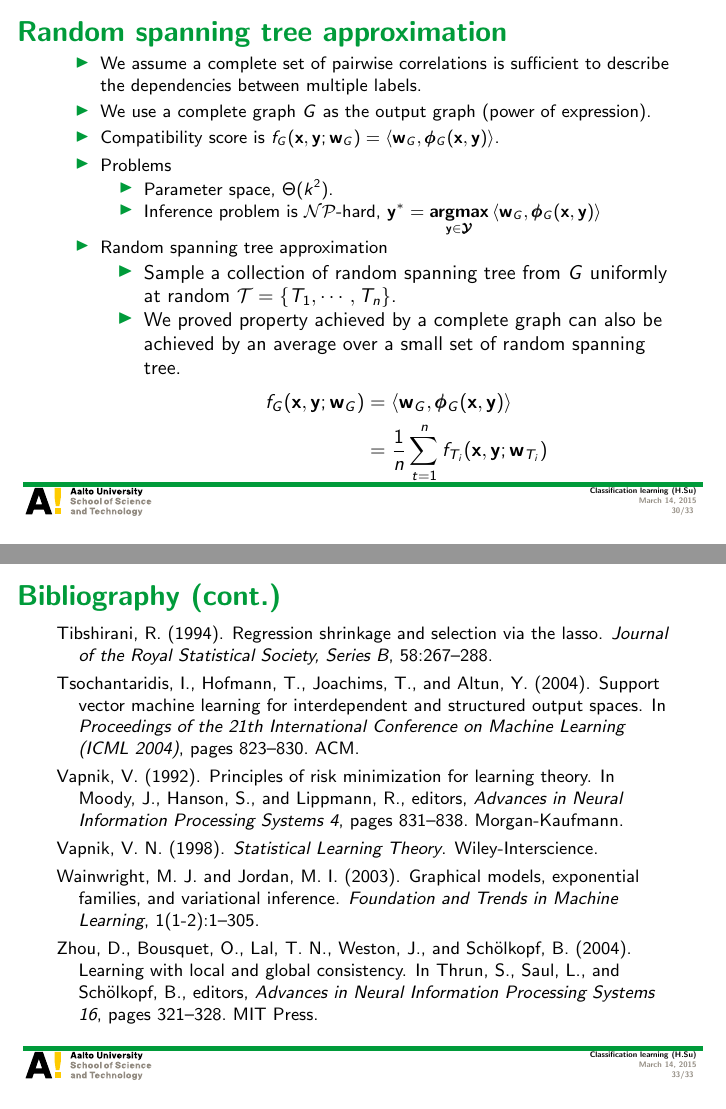
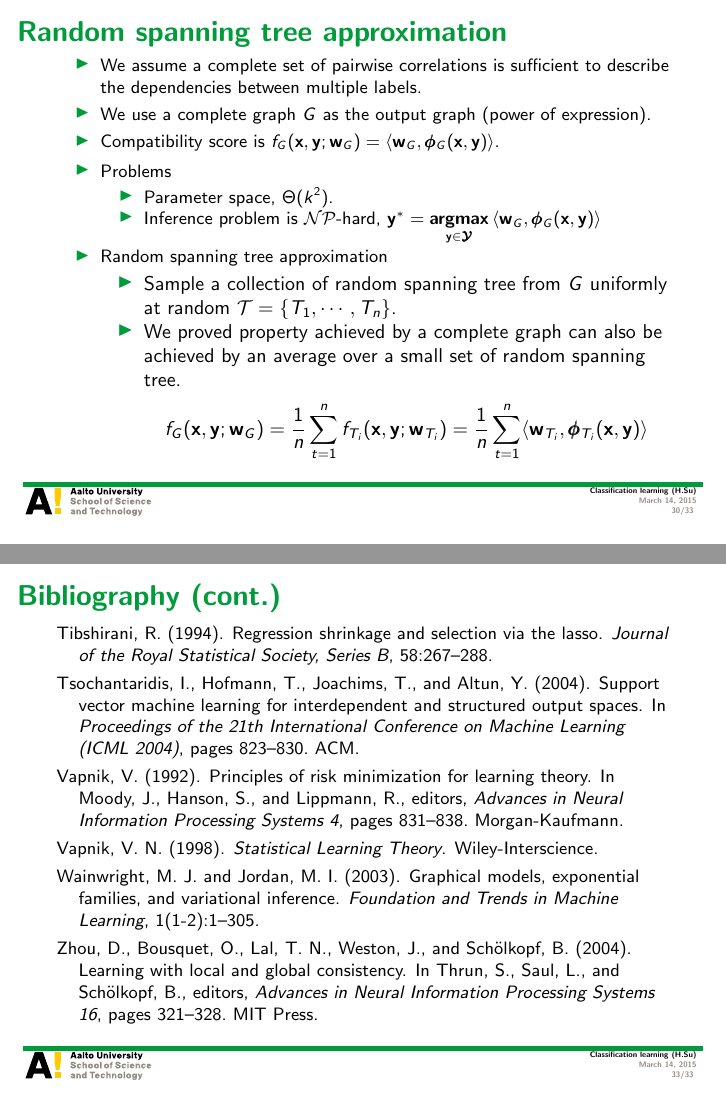
Before and after one commit to hongyusu/Posters_and_Presentations, LaTeX slides (Presentations/T61_6080_special_course_in_bioinformatics2/example.tex): pages 30 and 33 of 33, joined at a grey line. Compiled offline with pdfLaTeX.

Commit message:
auto upload

```diff
--- a/Presentations/T61_6080_special_course_in_bioinformatics2/example.tex
+++ b/Presentations/T61_6080_special_course_in_bioinformatics2/example.tex
@@ -564,8 +564,7 @@
 			\item Sample a collection of random spanning tree from $G$ uniformly at random $\Tcal = \{T_1,\cdots,T_n\}$.
 			\item We proved property achieved by a complete graph can also be achieved by an average over a small set of random spanning tree.
 			\begin{align*}
-				f_G(\vx,\vy;\vw_G) &= \ip{\vw_G}{\phib_G(\vx,\vy)}\\
-				&= \frac{1}{n}\sum_{t=1}^nf_{T_i}(\vx,\vy;\vw_{T_i})
+				f_G(\vx,\vy;\vw_G) = \frac{1}{n}\sum_{t=1}^nf_{T_i}(\vx,\vy;\vw_{T_i}) = \frac{1}{n}\sum_{t=1}^n\ip{\vw_{T_i}}{\phib_{T_i}(\vx,\vy)}
 			\end{align*}
 		\end{itemize}
 	\end{itemize}
```
Also changed, not shown: 1 other file.
